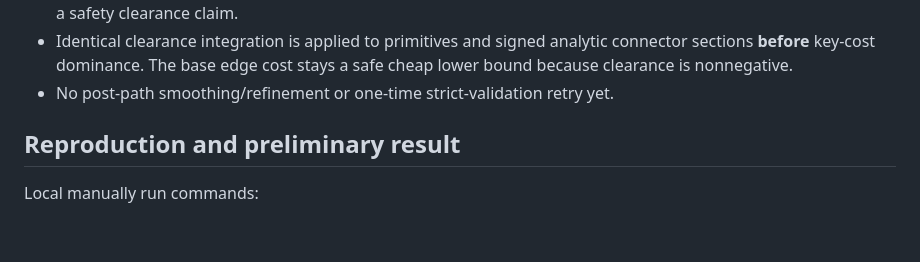
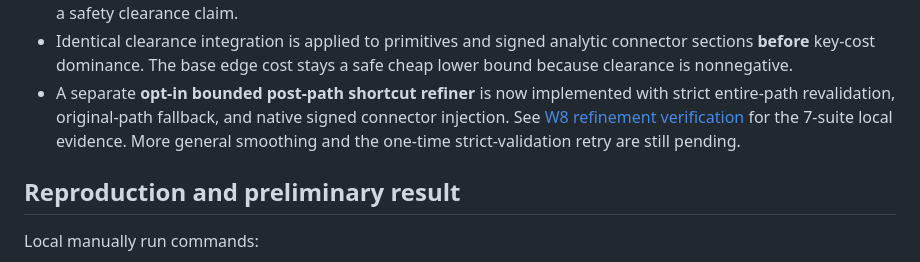
Before and after one commit to civcode/hybrid-astar-cpp, a Markdown page: docs/architecture/w7-w8-verification-notes.md, the part around the change. Drawn GitHub-style; blank space fills up the shorter version.

Commit message:
docs: link W8 refiner evidence from earlier EDT/quality experiments

```diff
--- a/docs/architecture/w7-w8-verification-notes.md
+++ b/docs/architecture/w7-w8-verification-notes.md
@@ -70,7 +70,7 @@ workspace. This is **not** a probabilistic or formal all-input proof.
 - Identical clearance integration is applied to primitives and signed analytic
   connector sections **before** key-cost dominance. The base edge cost stays
   a safe cheap lower bound because clearance is nonnegative.
-- No post-path smoothing/refinement or one-time strict-validation retry yet.
+- A separate **opt-in bounded post-path shortcut refiner** is now implemented with strict entire-path revalidation, original-path fallback, and native signed connector injection. See [W8 refinement verification](w8-refinement-verification.md) for the 7-suite local evidence. More general smoothing and the one-time strict-validation retry are still pending.
 
 ## Reproduction and preliminary result
 
```
